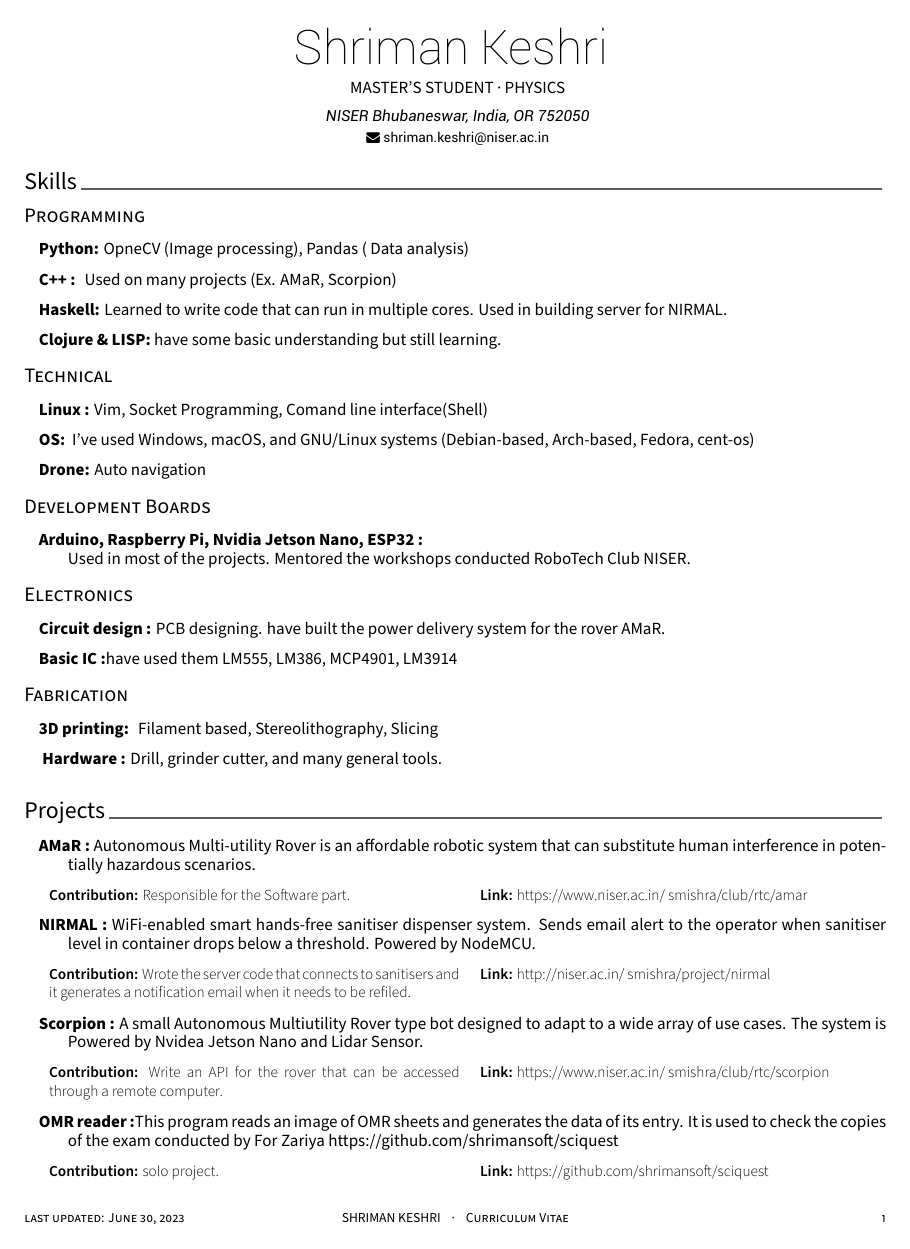
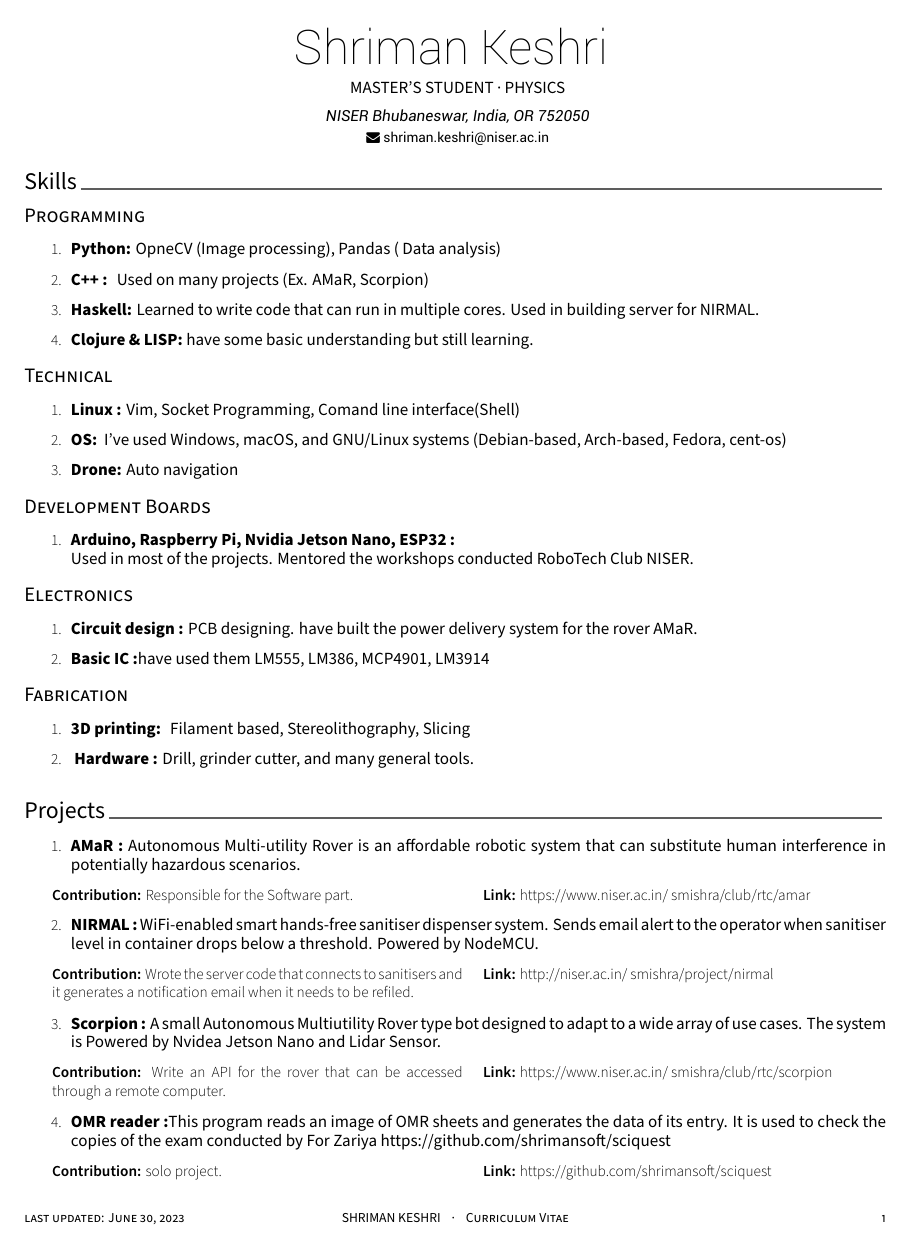
Before and after one commit to shrimansoft/my_cv_generater, a LaTeX CV (cv.tex, which reads academic-cv.cls): page 1 of 3. Compiled offline with XeLaTeX.

Commit message:
till now

```diff
--- a/academic-cv.cls
+++ b/academic-cv.cls
@@ -585,7 +585,9 @@
   \vspace{\acvSectionContentTopSkip}
     \vspace{-2mm}
     \paragraphstyle
+    \begin{enumerate}
 }{%
+    \end{enumerate}
     \par
     \vspace{1mm}
 }
@@ -593,8 +595,9 @@
 % Define a line of cvpub
 % Usage: \cvpub{<ciation>}
 \newcommand*{\cvpub}[1]{%
-	\leftskip 0.9cm
-    \parindent -0.6cm
+	\item
+%	\leftskip 0.9cm
+   \parindent -0.6cm
     \pubstyle{#1}
 }
 
```
Also changed, not shown: cv/education.tex (+1 -1 lines), cv/projects.tex (+2 -0 lines), cv.pdf, 2 other files.
